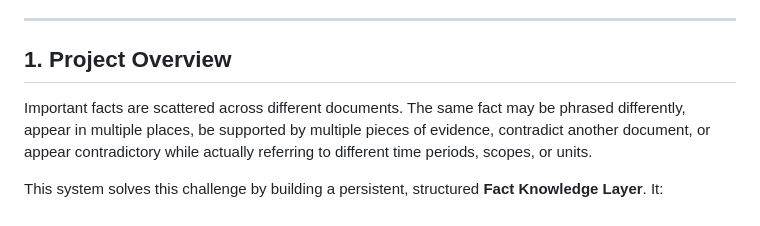
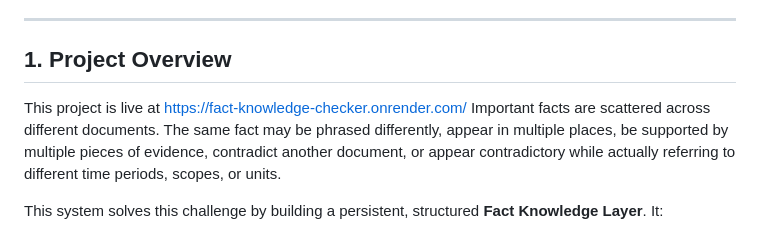
Before and after one commit to vanxxhuu10/fact-knowledge-checker, a Markdown page: README.md, the part around the change. GitHub-like rendering.

```diff
--- a/README.md
+++ b/README.md
@@ -12,6 +12,7 @@
 
 ## 1. Project Overview
 
+This project is live at https://fact-knowledge-checker.onrender.com/
 Important facts are scattered across different documents. The same fact may be phrased differently, appear in multiple places, be supported by multiple pieces of evidence, contradict another document, or appear contradictory while actually referring to different time periods, scopes, or units.
 
 This system solves this challenge by building a persistent, structured **Fact Knowledge Layer**. It:
```
